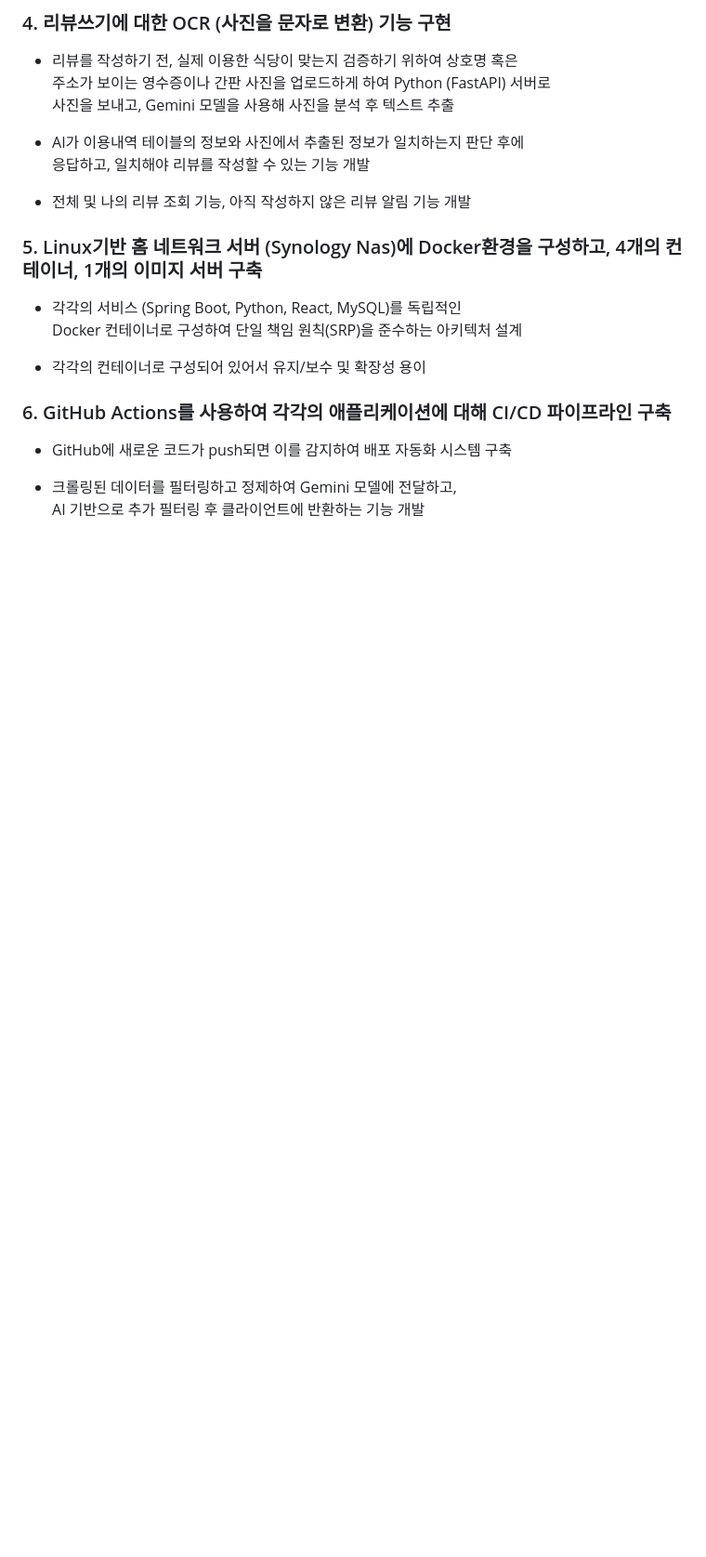
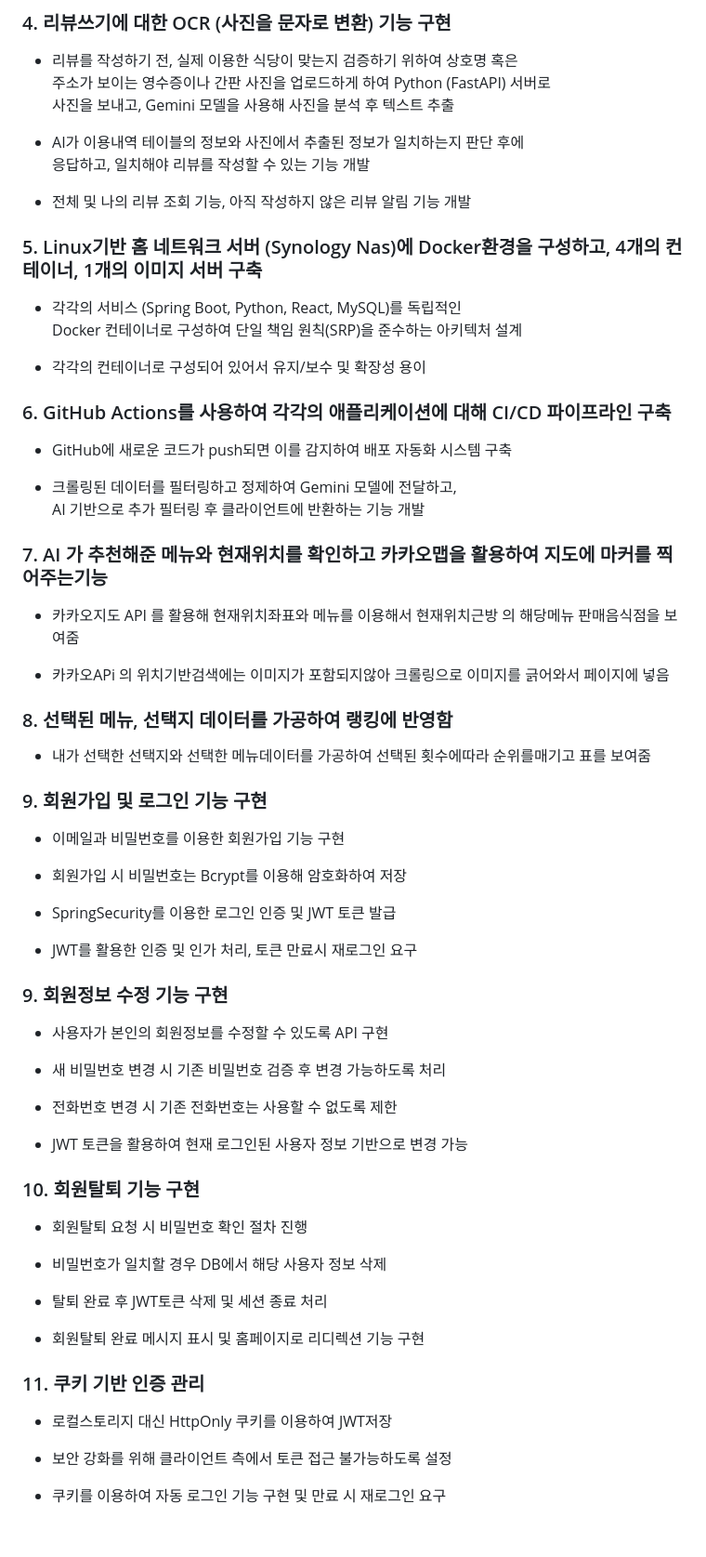
Before and after one commit to Pick-My-Menu/PickMyMenu, a Markdown page: README.md, the part around one of its changes. Shown at 93% size. Rendered like a GitHub page; blank space fills up the shorter version.

```diff
--- a/README.md
+++ b/README.md
@@ -73,4 +77,46 @@ Java / Python / React / Spring Boot / Spring Data JPA / Spring Security / Gradle
 
 - 크롤링된 데이터를 필터링하고 정제하여 Gemini 모델에 전달하고, <br> AI 기반으로 추가 필터링 후 클라이언트에 반환하는 기능 개발
 
+### 7. AI 가 추천해준 메뉴와 현재위치를 확인하고 카카오맵을 활용하여 지도에 마커를 찍어주는기능
+- 카카오지도 API 를 활용해 현재위치좌표와 메뉴를 이용해서 현재위치근방 의 해당메뉴 판매음식점을 보여줌
+
+- 카카오APi 의 위치기반검색에는 이미지가 포함되지않아 크롤링으로 이미지를 긁어와서 페이지에 넣음
+
+### 8. 선택된 메뉴, 선택지 데이터를 가공하여 랭킹에 반영함
+- 내가 선택한 선택지와 선택한 메뉴데이터를 가공하여 선택된 횟수에따라 순위를매기고 표를 보여줌
+
+### 9. 회원가입 및 로그인 기능 구현
+- 이메일과 비밀번호를 이용한 회원가입 기능 구현
+
+- 회원가입 시 비밀번호는 Bcrypt를 이용해 암호화하여 저장
+
+- SpringSecurity를 이용한 로그인 인증 및 JWT 토큰 발급
+
+- JWT를 활용한 인증 및 인가 처리, 토큰 만료시 재로그인 요구
+
+### 9. 회원정보 수정 기능 구현
+- 사용자가 본인의 회원정보를 수정할 수 있도록 API 구현
+
+- 새 비밀번호 변경 시 기존 비밀번호 검증 후 변경 가능하도록 처리
+
+- 전화번호 변경 시 기존 전화번호는 사용할 수 없도록 제한
+
+- JWT 토큰을 활용하여 현재 로그인된 사용자 정보 기반으로 변경 가능
+
+### 10. 회원탈퇴 기능 구현
+- 회원탈퇴 요청 시 비밀번호 확인 절차 진행
+
+- 비밀번호가 일치할 경우 DB에서 해당 사용자 정보 삭제
+
+- 탈퇴 완료 후 JWT토큰 삭제 및 세션 종료 처리
+
+- 회원탈퇴 완료 메시지 표시 및 홈페이지로 리디렉션 기능 구현
+
+### 11. 쿠키 기반 인증 관리
+- 로컬스토리지 대신 HttpOnly 쿠키를 이용하여 JWT저장
+
+- 보안 강화를 위해 클라이언트 측에서 토큰 접근 불가능하도록 설정
+
+- 쿠키를 이용하여 자동 로그인 기능 구현 및 만료 시 재로그인 요구
+
 <br>
```
Also changed, not shown: other parts of README.md (+7 -3 lines).
